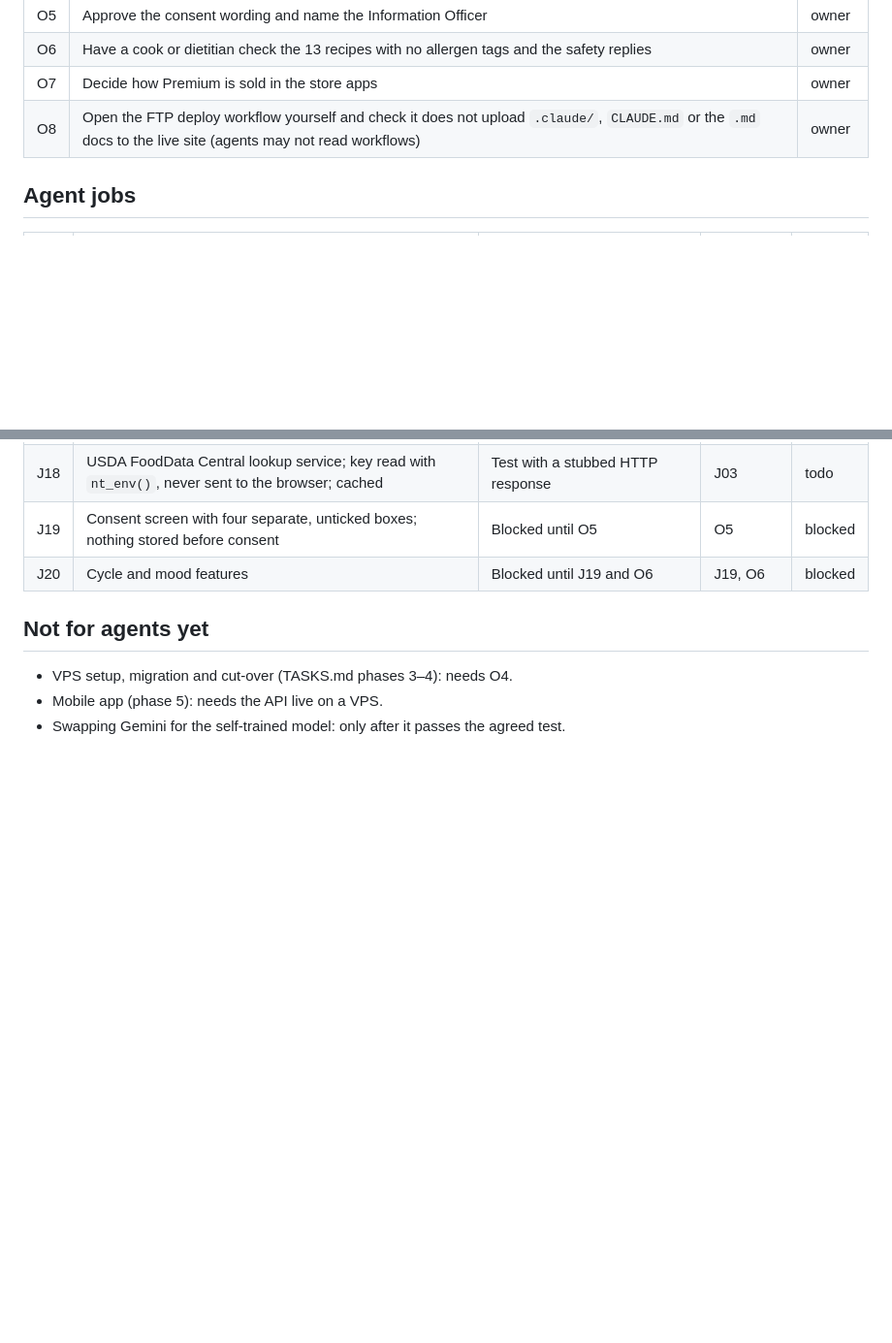
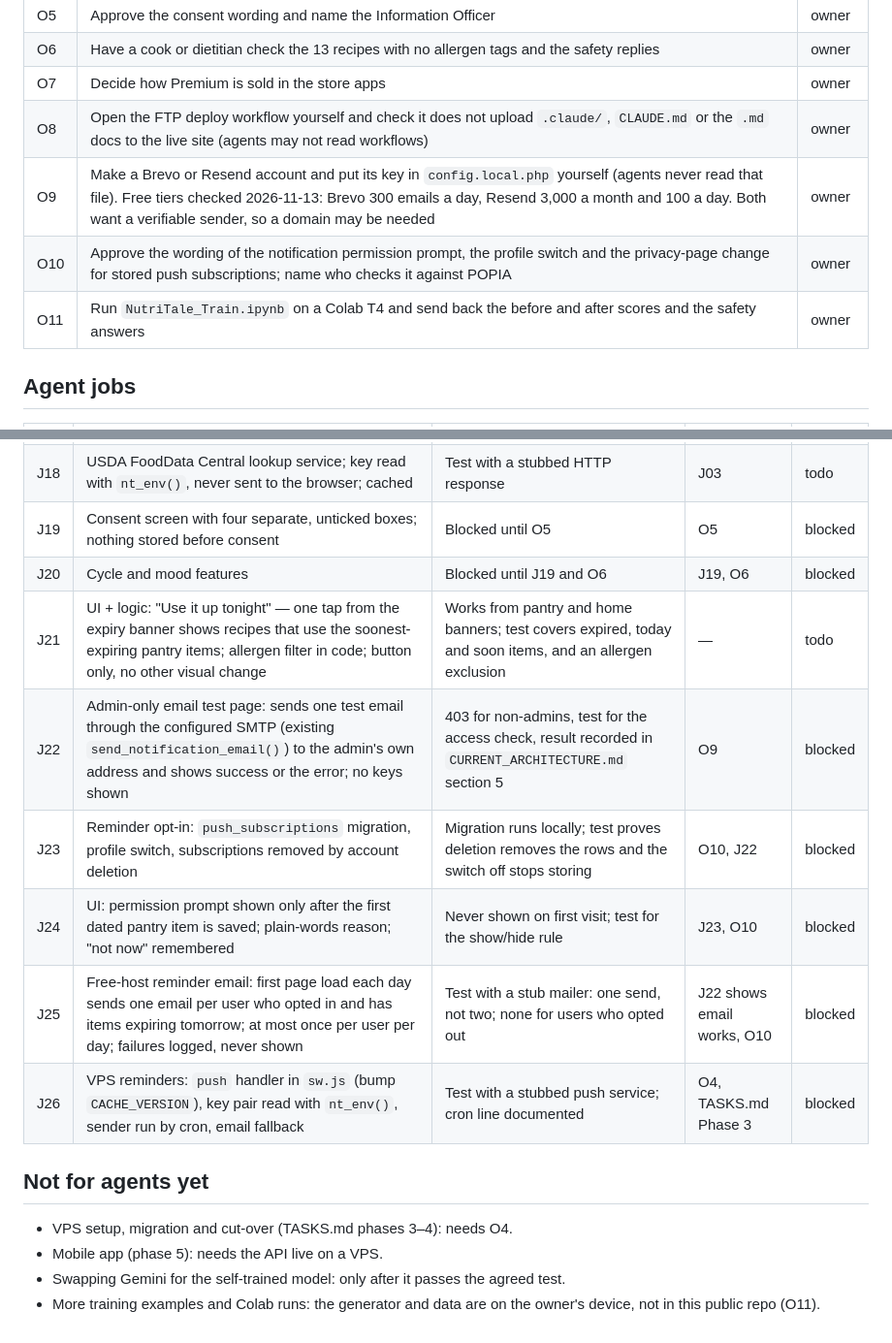
Before and after one commit to mpendulonjabulo666-byte/mpendulonjabulo666-byte.github.io, a Markdown page: .claude/AGENT_JOBS.md, 2 parts joined by grey strips. Shown at 97% size. GitHub-like rendering; blank space fills up the shorter version.

```diff
--- a/.claude/AGENT_JOBS.md
+++ b/.claude/AGENT_JOBS.md
@@ -16,6 +16,9 @@ Work branch: `claude/agent-work`. Never push to `claude/app-continuation-s4hyzj`
 | O6 | Have a cook or dietitian check the 13 recipes with no allergen tags and the safety replies | owner |
 | O7 | Decide how Premium is sold in the store apps | owner |
 | O8 | Open the FTP deploy workflow yourself and check it does not upload `.claude/`, `CLAUDE.md` or the `.md` docs to the live site (agents may not read workflows) | owner |
+| O9 | Make a Brevo or Resend account and put its key in `config.local.php` yourself (agents never read that file). Free tiers checked 2026-11-13: Brevo 300 emails a day, Resend 3,000 a month and 100 a day. Both want a verifiable sender, so a domain may be needed | owner |
+| O10 | Approve the wording of the notification permission prompt, the profile switch and the privacy-page change for stored push subscriptions; name who checks it against POPIA | owner |
+| O11 | Run `NutriTale_Train.ipynb` on a Colab T4 and send back the before and after scores and the safety answers | owner |
 
 ## Agent jobs
 
@@ -41,9 +44,16 @@ Work branch: `claude/agent-work`. Never push to `claude/app-continuation-s4hyzj`
 | J18 | USDA FoodData Central lookup service; key read with `nt_env()`, never sent to the browser; cached | Test with a stubbed HTTP response | J03 | todo |
 | J19 | Consent screen with four separate, unticked boxes; nothing stored before consent | Blocked until O5 | O5 | blocked |
 | J20 | Cycle and mood features | Blocked until J19 and O6 | J19, O6 | blocked |
+| J21 | UI + logic: "Use it up tonight" — one tap from the expiry banner shows recipes that use the soonest-expiring pantry items; allergen filter in code; button only, no other visual change | Works from pantry and home banners; test covers expired, today and soon items, and an allergen exclusion | — | todo |
+| J22 | Admin-only email test page: sends one test email through the configured SMTP (existing `send_notification_email()`) to the admin's own address and shows success or the error; no keys shown | 403 for non-admins, test for the access check, result recorded in `CURRENT_ARCHITECTURE.md` section 5 | O9 | blocked |
+| J23 | Reminder opt-in: `push_subscriptions` migration, profile switch, subscriptions removed by account deletion | Migration runs locally; test proves deletion removes the rows and the switch off stops storing | O10, J22 | blocked |
+| J24 | UI: permission prompt shown only after the first dated pantry item is saved; plain-words reason; "not now" remembered | Never shown on first visit; test for the show/hide rule | J23, O10 | blocked |
+| J25 | Free-host reminder email: first page load each day sends one email per user who opted in and has items expiring tomorrow; at most once per user per day; failures logged, never shown | Test with a stub mailer: one send, not two; none for users who opted out | J22 shows email works, O10 | blocked |
+| J26 | VPS reminders: `push` handler in `sw.js` (bump `CACHE_VERSION`), key pair read with `nt_env()`, sender run by cron, email fallback | Test with a stubbed push service; cron line documented | O4, TASKS.md Phase 3 | blocked |
 
 ## Not for agents yet
 
 - VPS setup, migration and cut-over (TASKS.md phases 3–4): needs O4.
 - Mobile app (phase 5): needs the API live on a VPS.
 - Swapping Gemini for the self-trained model: only after it passes the agreed test.
+- More training examples and Colab runs: the generator and data are on the owner's device, not in this public repo (O11).
```
Also changed, not shown: nutritale/TASKS.md (+30 -1 lines).
